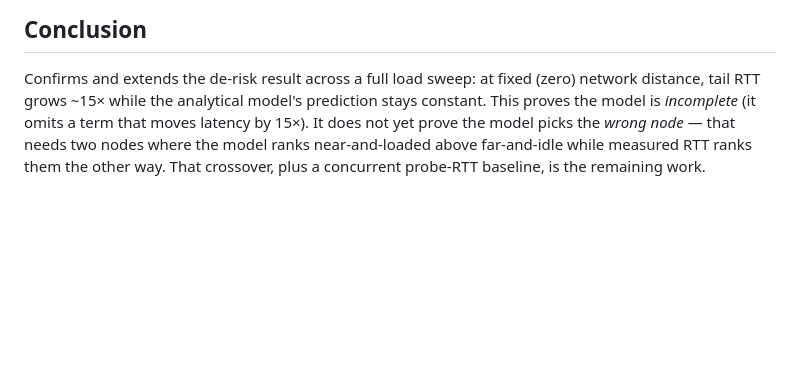
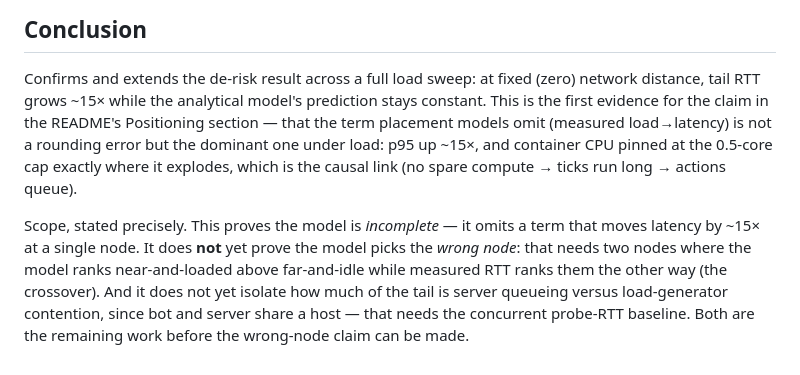
Before and after one commit to ankamteja/latency-aware-edge-game-placement, a Markdown page: results/sweep.md, the part around the change. GitHub-like rendering; blank space fills up the shorter version.

```diff
--- a/results/sweep.md
+++ b/results/sweep.md
@@ -65,8 +65,17 @@ run — the load was sustained at N in every row, no dropouts.
 
 Confirms and extends the de-risk result across a full load sweep: at fixed
 (zero) network distance, tail RTT grows ~15× while the analytical model's
-prediction stays constant. This proves the model is *incomplete* (it omits a
-term that moves latency by 15×). It does not yet prove the model picks the
-*wrong node* — that needs two nodes where the model ranks near-and-loaded above
-far-and-idle while measured RTT ranks them the other way. That crossover, plus
-a concurrent probe-RTT baseline, is the remaining work.
+prediction stays constant. This is the first evidence for the claim in the
+README's Positioning section — that the term placement models omit (measured
+load→latency) is not a rounding error but the dominant one under load: p95 up
+~15×, and container CPU pinned at the 0.5-core cap exactly where it explodes,
+which is the causal link (no spare compute → ticks run long → actions queue).
+
+Scope, stated precisely. This proves the model is *incomplete* — it omits a
+term that moves latency by ~15× at a single node. It does **not** yet prove the
+model picks the *wrong node*: that needs two nodes where the model ranks
+near-and-loaded above far-and-idle while measured RTT ranks them the other way
+(the crossover). And it does not yet isolate how much of the tail is server
+queueing versus load-generator contention, since bot and server share a host —
+that needs the concurrent probe-RTT baseline. Both are the remaining work
+before the wrong-node claim can be made.
```
Also changed, not shown: README.md (+42 -7 lines).
